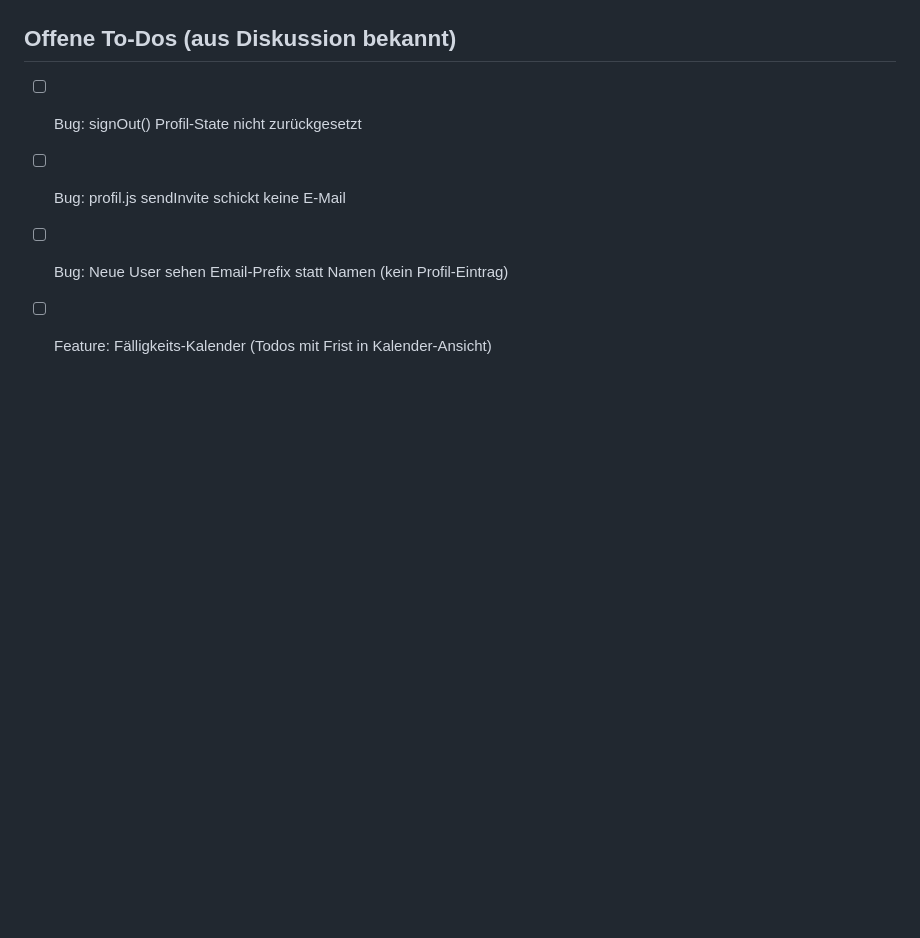
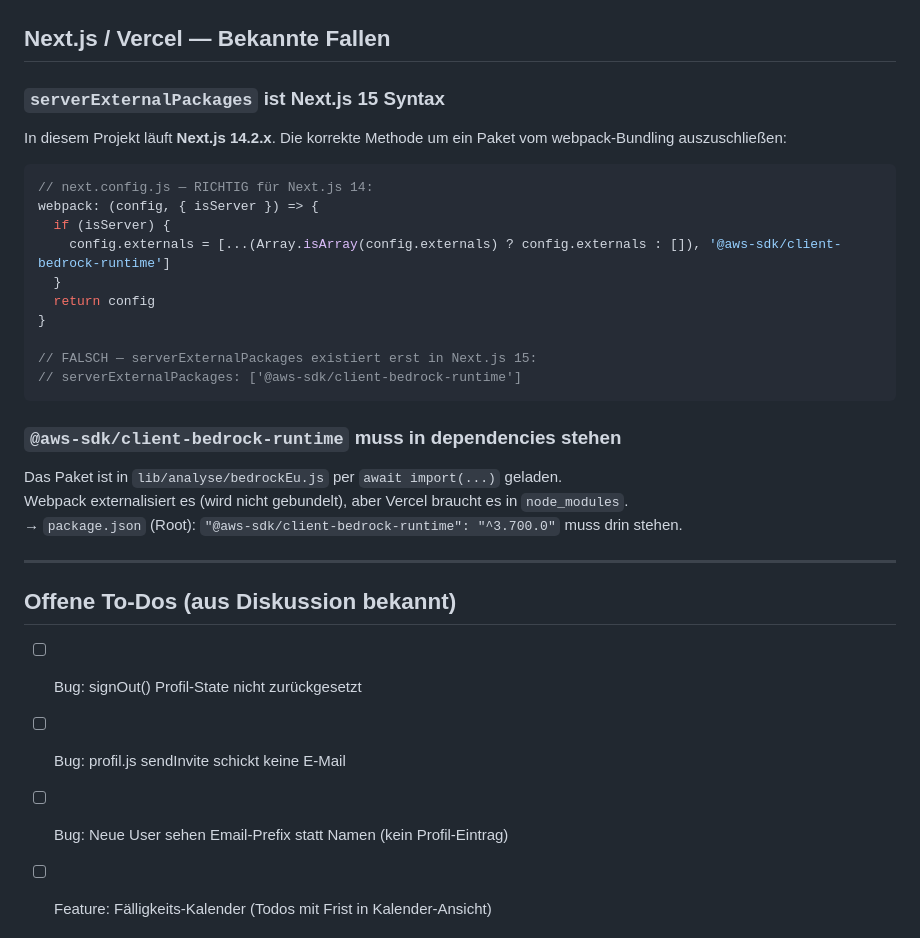
Before and after one commit to christian-castro245/postscout, a Markdown page: CLAUDE.md, the part around one of its changes. GitHub-like rendering; blank space fills up the shorter version.

Commit message:
docs: add mobile/EAS build knowledge and Next.js 14 webpack fix to CLAUDE.md

````diff
--- a/CLAUDE.md
+++ b/CLAUDE.md
@@ -171,3 +244,27 @@ const camColor = scanQuality === 'good' ? '#22c55e' : '...'
+## Next.js / Vercel — Bekannte Fallen
+
+### `serverExternalPackages` ist Next.js 15 Syntax
+In diesem Projekt läuft **Next.js 14.2.x**. Die korrekte Methode um ein Paket vom webpack-Bundling auszuschließen:
+```js
+// next.config.js — RICHTIG für Next.js 14:
+webpack: (config, { isServer }) => {
+  if (isServer) {
+    config.externals = [...(Array.isArray(config.externals) ? config.externals : []), '@aws-sdk/client-bedrock-runtime']
+  }
+  return config
+}
+
+// FALSCH — serverExternalPackages existiert erst in Next.js 15:
+// serverExternalPackages: ['@aws-sdk/client-bedrock-runtime']
+```
+
+### `@aws-sdk/client-bedrock-runtime` muss in dependencies stehen
+Das Paket ist in `lib/analyse/bedrockEu.js` per `await import(...)` geladen.
+Webpack externalisiert es (wird nicht gebundelt), aber Vercel braucht es in `node_modules`.
+→ `package.json` (Root): `"@aws-sdk/client-bedrock-runtime": "^3.700.0"` muss drin stehen.
+
+---
+
 ## Offene To-Dos (aus Diskussion bekannt)
 
 - [ ] Bug: signOut() Profil-State nicht zurückgesetzt
````
Also changed, not shown: other parts of CLAUDE.md (+73 -0 lines).
